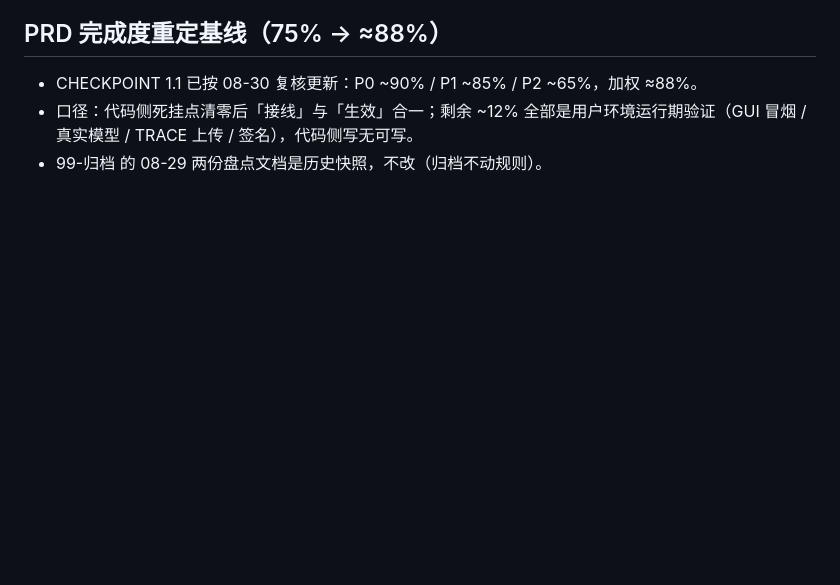
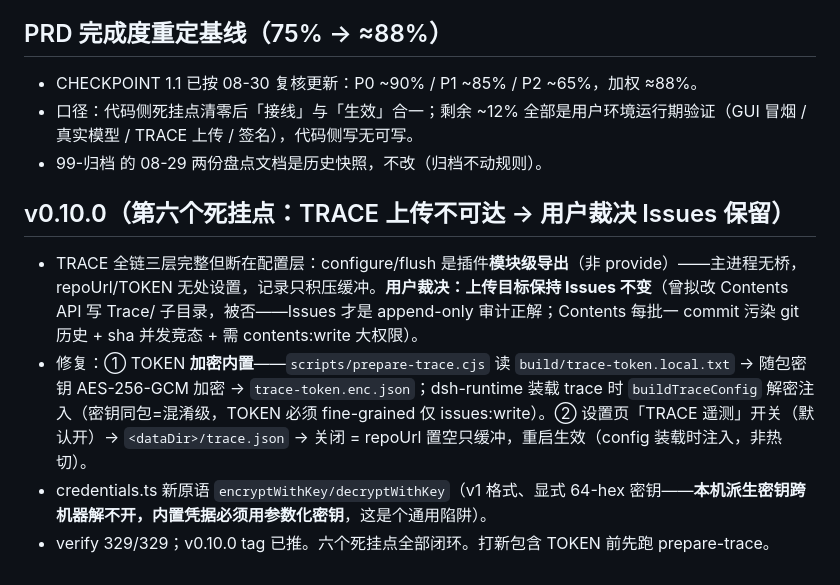
Before and after one commit to ra1nzzz/orchdesk, a Markdown page: .workbuddy/memory/2026-08-30.md, the part around the change. Drawn GitHub-style; blank space fills up the shorter version.

Commit message:
chore: workspace memory for v0.10.0

```diff
--- a/.workbuddy/memory/2026-08-30.md
+++ b/.workbuddy/memory/2026-08-30.md
@@ -74,3 +74,9 @@
 - CHECKPOINT 1.1 已按 08-30 复核更新：P0 ~90% / P1 ~85% / P2 ~65%，加权 ≈88%。
 - 口径：代码侧死挂点清零后「接线」与「生效」合一；剩余 ~12% 全部是用户环境运行期验证（GUI 冒烟 / 真实模型 / TRACE 上传 / 签名），代码侧写无可写。
 - 99-归档 的 08-29 两份盘点文档是历史快照，不改（归档不动规则）。
+
+## v0.10.0（第六个死挂点：TRACE 上传不可达 → 用户裁决 Issues 保留）
+- TRACE 全链三层完整但断在配置层：configure/flush 是插件**模块级导出**（非 provide）——主进程无桥，repoUrl/TOKEN 无处设置，记录只积压缓冲。**用户裁决：上传目标保持 Issues 不变**（曾拟改 Contents API 写 Trace/ 子目录，被否——Issues 才是 append-only 审计正解；Contents 每批一 commit 污染 git 历史 + sha 并发竞态 + 需 contents:write 大权限）。
+- 修复：① TOKEN **加密内置**——`scripts/prepare-trace.cjs` 读 `build/trace-token.local.txt` → 随包密钥 AES-256-GCM 加密 → `trace-token.enc.json`；dsh-runtime 装载 trace 时 `buildTraceConfig` 解密注入（密钥同包=混淆级，TOKEN 必须 fine-grained 仅 issues:write）。② 设置页「TRACE 遥测」开关（默认开）→ `<dataDir>/trace.json` → 关闭 = repoUrl 置空只缓冲，重启生效（config 装载时注入，非热切）。
+- credentials.ts 新原语 `encryptWithKey/decryptWithKey`（v1 格式、显式 64-hex 密钥——**本机派生密钥跨机器解不开，内置凭据必须用参数化密钥**，这是个通用陷阱）。
+- verify 329/329；v0.10.0 tag 已推。六个死挂点全部闭环。打新包含 TOKEN 前先跑 prepare-trace。
```
